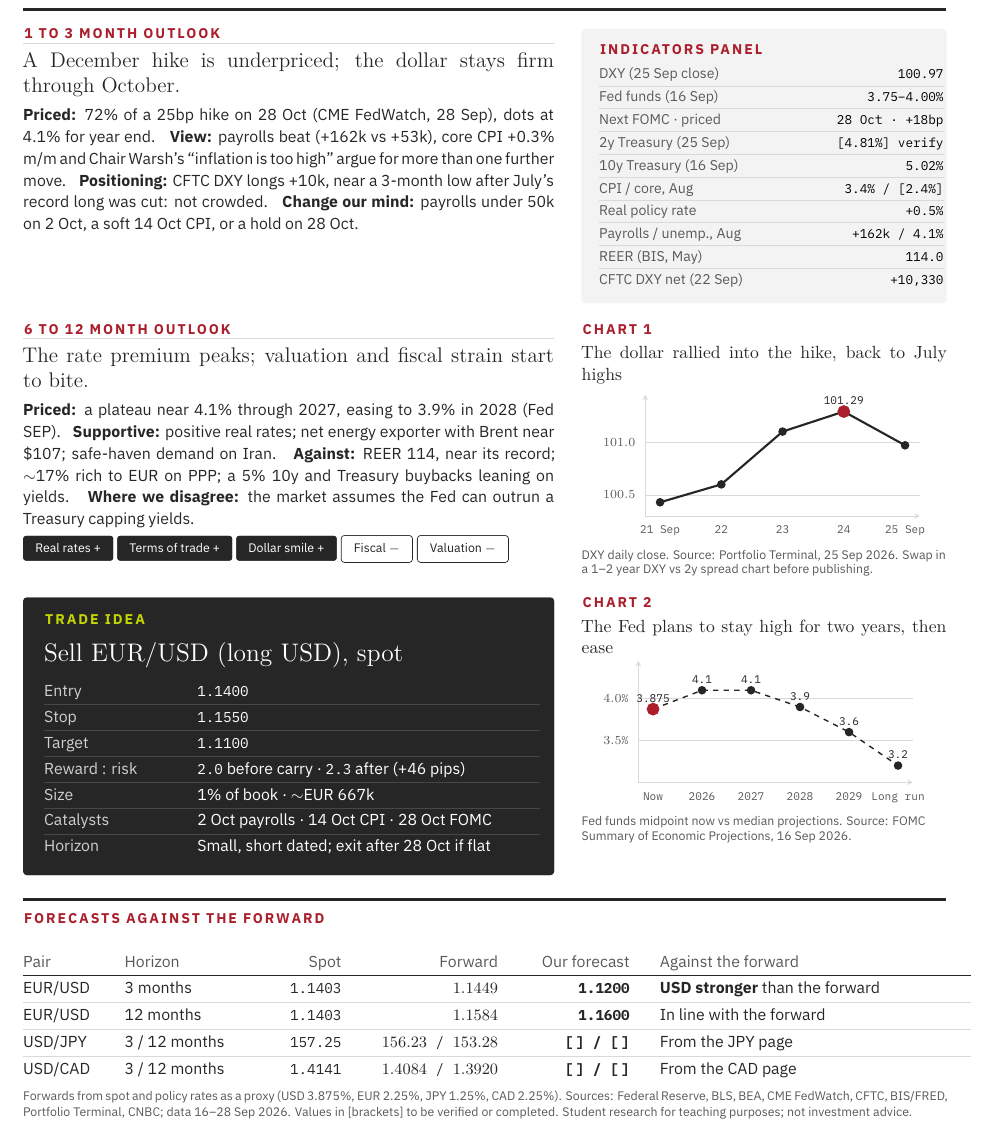
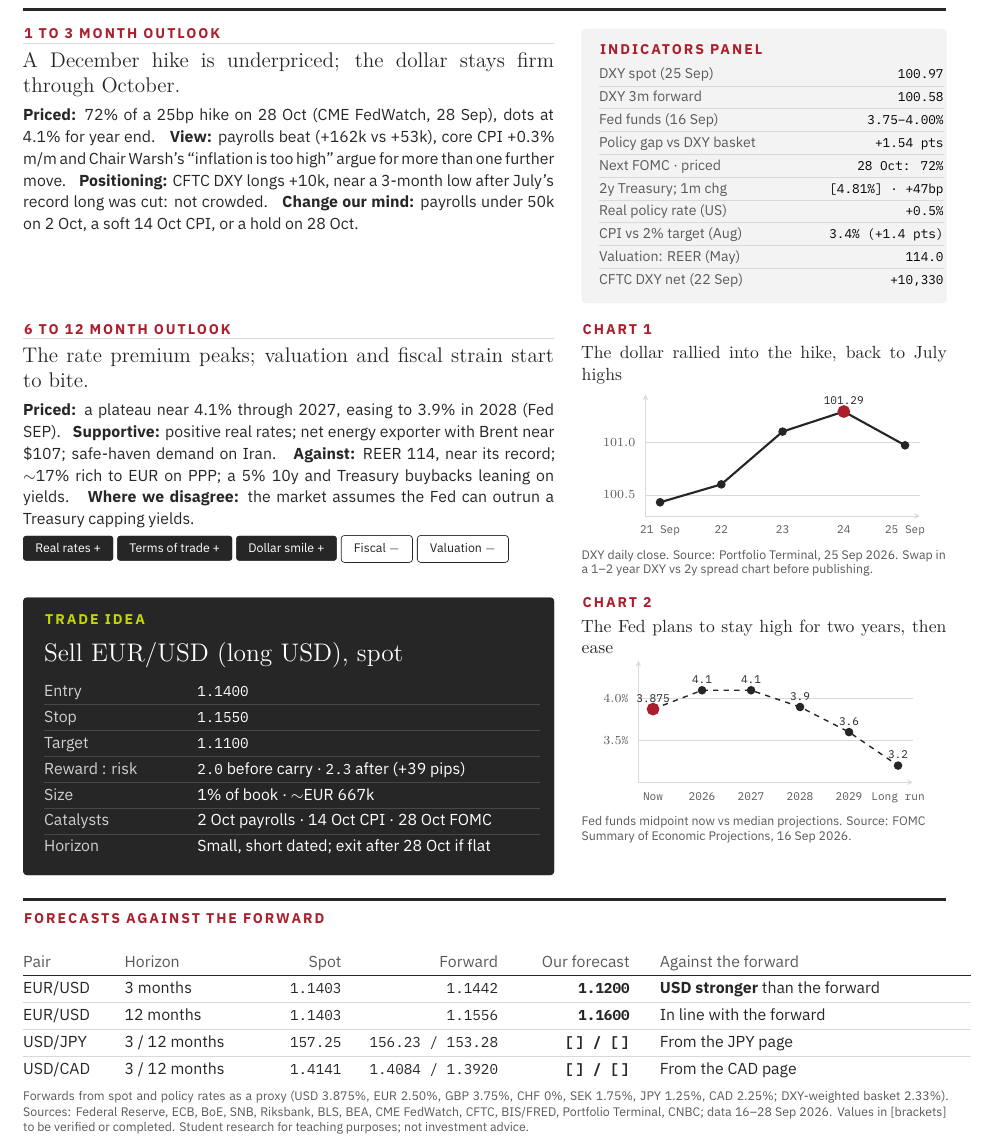
Before and after one commit to VsinkoV/FICC-FXG10-LECTURES-202627, a LaTeX document (latex/usd-october-2026.tex, which reads latex/bts-reportcard.sty): part of the page, cut so that both start at the same text. Compiled offline with XeLaTeX.

Commit message:
Compare USD indicators against the DXY basket; update ECB to 2.50%
Indicators panel now shows DXY spot and 3m forward, and the Fed's policy
gap versus the DXY-weighted basket rate (2.33%). ECB deposit rate
corrected to 2.50% after the 10 Sep hike, updating EUR/USD forwards and
carry. Data pack adds BoE, SNB and Riksbank rates.

```diff
--- a/latex/bts-reportcard.sty
+++ b/latex/bts-reportcard.sty
@@ -235,9 +235,9 @@
 %% ---------------------------------------------------------------------------
 %% Forward calculator (Lecture 2): F = S (1 + r_quote t) / (1 + r_base t)
 %% \fxforward[dp]{spot}{r_base %}{r_quote %}{t years}
-%% e.g. EUR/USD 3m: \fxforward{1.1403}{2.25}{3.875}{0.25} -> 1.1449
+%% e.g. EUR/USD 3m: \fxforward{1.1403}{2.50}{3.875}{0.25} -> 1.1442
 %% ---------------------------------------------------------------------------
 \newcommand\fxforward[5][4]{%
-  \pgfmathprintnumber[fixed,fixed zerofill,precision=#1]{\fpeval{round(#2*(1+#4/100*#5)/(1+#3/100*#5),#1)}}}
+  \pgfmathprintnumber[assume math mode=true,fixed,fixed zerofill,precision=#1]{\fpeval{round(#2*(1+#4/100*#5)/(1+#3/100*#5),#1)}}}
 
 \endinput
--- a/latex/usd-october-2026.tex
+++ b/latex/usd-october-2026.tex
@@ -26,15 +26,17 @@
   \end{outlook}%
 }{%
   \begin{indicators}
-    \indicator{DXY (25 Sep close)}{100.97}
+    % Comparisons are against the DXY basket: EUR 57.6%, JPY 13.6%, GBP 11.9%,
+    % CAD 9.1%, SEK 4.2%, CHF 3.6%. Weighted policy rate = 2.33% (28 Sep 2026).
+    \indicator{DXY spot (25 Sep)}{100.97}
+    \indicator{DXY 3m forward}{\fxforward[2]{100.97}{3.875}{2.3345}{0.25}}
     \indicator{Fed funds (16 Sep)}{3.75--4.00\%}
-    \indicator{Next FOMC \textperiodcentered{} priced}{28 Oct \textperiodcentered{} +18bp}
-    \indicator{2y Treasury (25 Sep)}{[4.81\%] verify}
-    \indicator{10y Treasury (16 Sep)}{5.02\%}
-    \indicator{CPI / core, Aug}{3.4\% / [2.4\%]}
-    \indicator{Real policy rate}{+0.5\%}
-    \indicator{Payrolls / unemp., Aug}{+162k / 4.1\%}
-    \indicator{REER (BIS, May)}{114.0}
+    \indicator{Policy gap vs DXY basket}{+1.54 pts}
+    \indicator{Next FOMC \textperiodcentered{} priced}{28 Oct: 72\%}
+    \indicator{2y Treasury; 1m chg}{[4.81\%] \textperiodcentered{} +47bp}
+    \indicator{Real policy rate (US)}{+0.5\%}
+    \indicator{CPI vs 2\% target (Aug)}{3.4\% (+1.4 pts)}
+    \indicator{Valuation: REER (May)}{114.0}
     \lastindicator{CFTC DXY net (22 Sep)}{+10,330}
   \end{indicators}%
 }
@@ -75,7 +77,7 @@
     \traderow{Entry}{\texttt{1.1400}}
     \traderow{Stop}{\texttt{1.1550}}
     \traderow{Target}{\texttt{1.1100}}
-    \traderow{Reward : risk}{\texttt{2.0} before carry \textperiodcentered{} \texttt{2.3} after (+46 pips)}
+    \traderow{Reward : risk}{\texttt{2.0} before carry \textperiodcentered{} \texttt{2.3} after (+39 pips)}
     \traderow{Size}{1\% of book \textperiodcentered{} $\sim$EUR 667k}
     \traderow{Catalysts}{2 Oct payrolls \textperiodcentered{} 14 Oct CPI \textperiodcentered{} 28 Oct FOMC}
     \lasttraderow{Horizon}{Small, short dated; exit after 28 Oct if flat}
@@ -102,12 +104,12 @@
 %% Forecasts against the forward ----------------------------------------------
 %% Forwards are calculated live from spot and policy rates with \fxforward.
 \begin{forecasts}
-  \forecastrow{EUR/USD}{3 months}{1.1403}{\fxforward{1.1403}{2.25}{3.875}{0.25}}{1.1200}{\textbf{USD stronger} than the forward}
-  \forecastrow{EUR/USD}{12 months}{1.1403}{\fxforward{1.1403}{2.25}{3.875}{1}}{1.1600}{In line with the forward}
+  \forecastrow{EUR/USD}{3 months}{1.1403}{\fxforward{1.1403}{2.50}{3.875}{0.25}}{1.1200}{\textbf{USD stronger} than the forward}
+  \forecastrow{EUR/USD}{12 months}{1.1403}{\fxforward{1.1403}{2.50}{3.875}{1}}{1.1600}{In line with the forward}
   \forecastrow{USD/JPY}{3 / 12 months}{157.25}{\fxforward[2]{157.25}{3.875}{1.25}{0.25} / \fxforward[2]{157.25}{3.875}{1.25}{1}}{[\,] / [\,]}{From the JPY page}
   \lastforecastrow{USD/CAD}{3 / 12 months}{1.4141}{\fxforward{1.4141}{3.875}{2.25}{0.25} / \fxforward{1.4141}{3.875}{2.25}{1}}{[\,] / [\,]}{From the CAD page}
 \end{forecasts}
 
-\sourcesnote{Forwards from spot and policy rates as a proxy (USD 3.875\%, EUR 2.25\%, JPY 1.25\%, CAD 2.25\%). Sources: Federal Reserve, BLS, BEA, CME FedWatch, CFTC, BIS/FRED, Portfolio Terminal, CNBC; data 16--28 Sep 2026. Values in [brackets] to be verified or completed. Student research for teaching purposes; not investment advice.}
+\sourcesnote{Forwards from spot and policy rates as a proxy (USD 3.875\%, EUR 2.50\%, GBP 3.75\%, CHF 0\%, SEK 1.75\%, JPY 1.25\%, CAD 2.25\%; DXY-weighted basket 2.33\%). Sources: Federal Reserve, ECB, BoE, SNB, Riksbank, BLS, BEA, CME FedWatch, CFTC, BIS/FRED, Portfolio Terminal, CNBC; data 16--28 Sep 2026. Values in [brackets] to be verified or completed. Student research for teaching purposes; not investment advice.}
 
 \end{document}
```
Also changed, not shown: data/USD October 2026 outlook - data pack.md (+5 -3 lines), latex/report-card-template.tex (+1 -1 lines), latex/report-card-template.pdf, latex/usd-october-2026.pdf.
